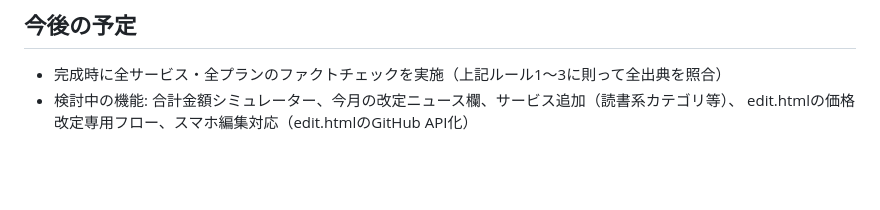
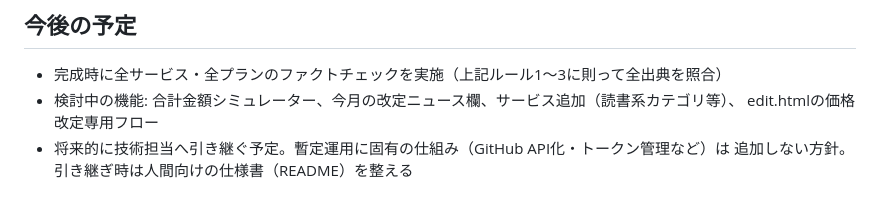
Before and after one commit to usudaaa/subscprice, a Markdown page: CLAUDE.md, the part around the change. Drawn GitHub-style; blank space fills up the shorter version.

Commit message:
CLAUDE.md: スマホ編集対応を予定から外し、技術担当への引き継ぎ方針を追記
暫定運用に固有の仕組み（GitHub API化・トークン管理）は追加しない

Co-Authored-By: Claude Fable 5 <noreply@anthropic.com>

```diff
--- a/CLAUDE.md
+++ b/CLAUDE.md
@@ -60,4 +60,6 @@
 
 - 完成時に全サービス・全プランのファクトチェックを実施（上記ルール1〜3に則って全出典を照合）
 - 検討中の機能: 合計金額シミュレーター、今月の改定ニュース欄、サービス追加（読書系カテゴリ等）、
-  edit.htmlの価格改定専用フロー、スマホ編集対応（edit.htmlのGitHub API化）
+  edit.htmlの価格改定専用フロー
+- 将来的に技術担当へ引き継ぐ予定。暫定運用に固有の仕組み（GitHub API化・トークン管理など）は
+  追加しない方針。引き継ぎ時は人間向けの仕様書（README）を整える
```
